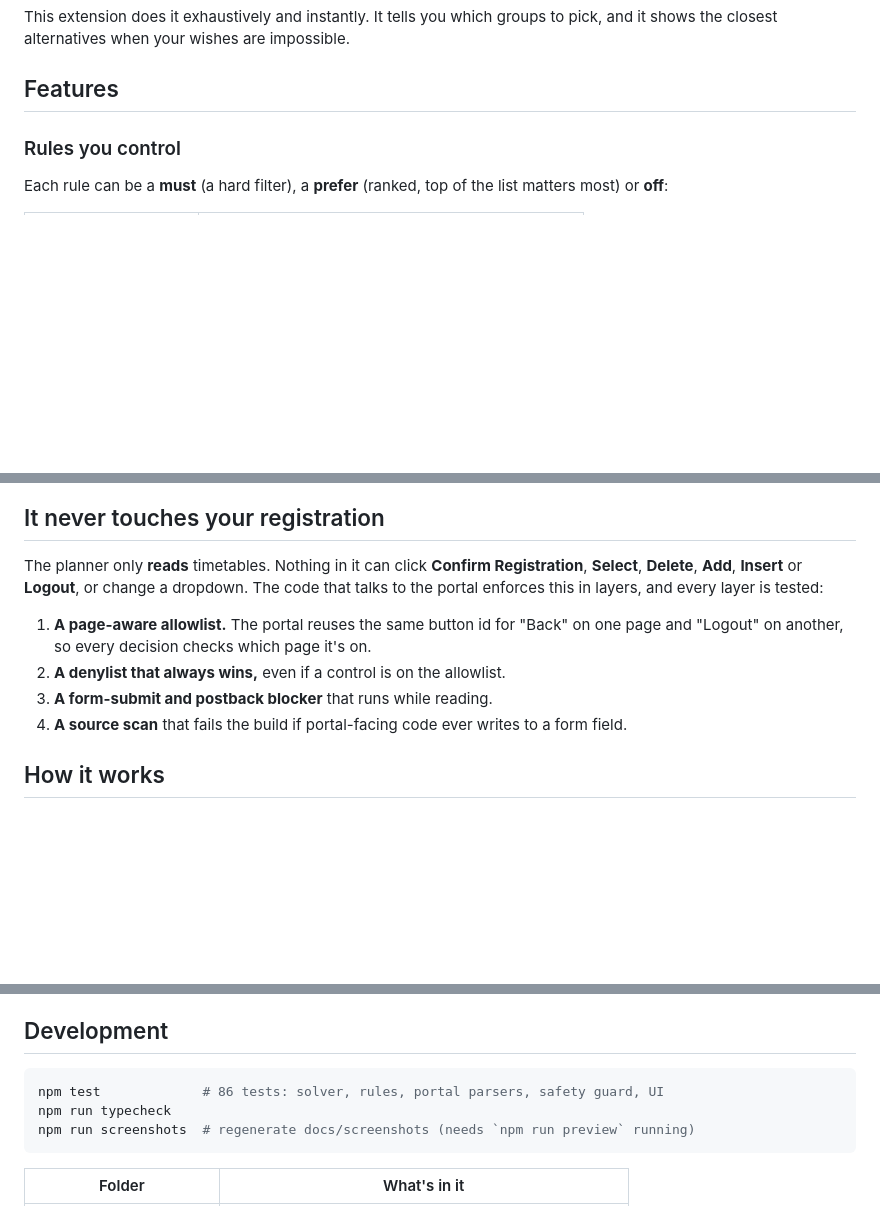
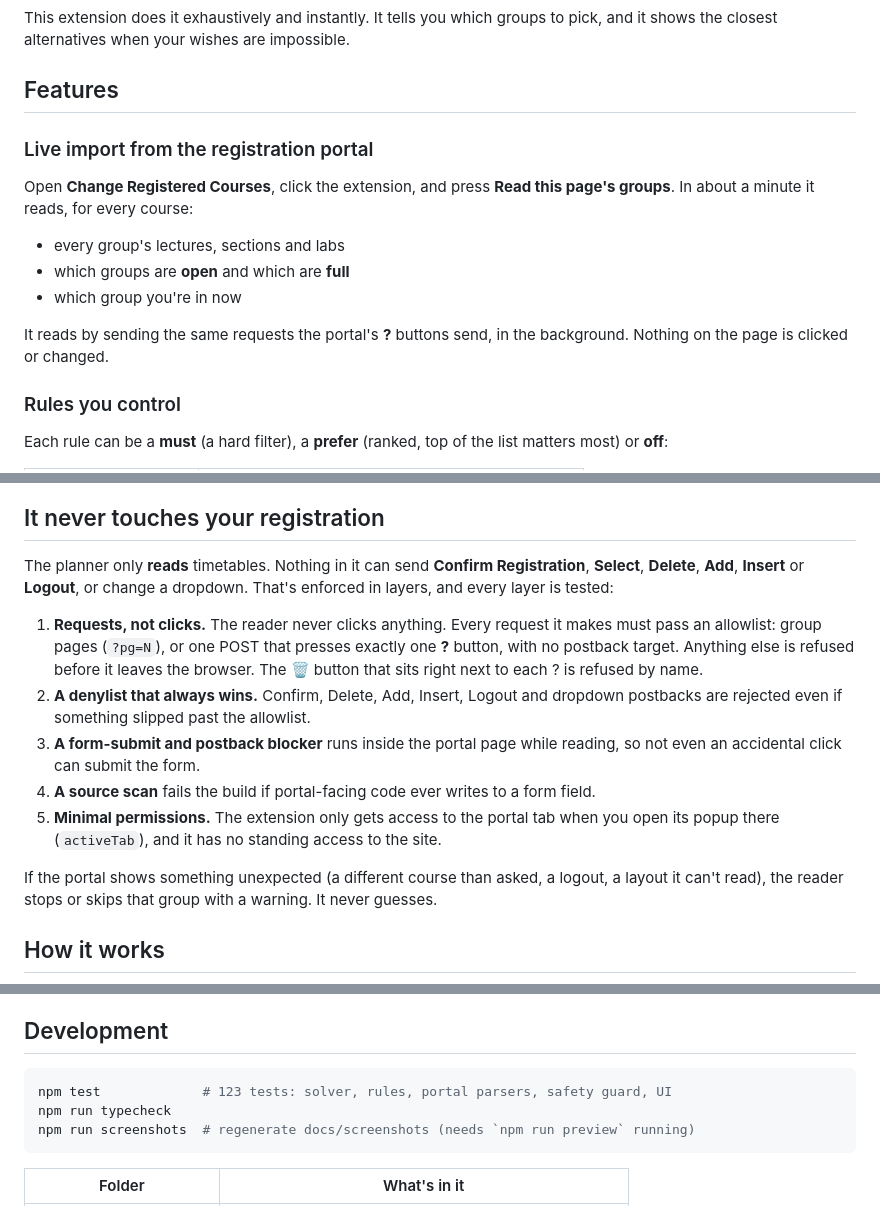
Before and after one commit to ghatwary06/aast-scheduler, a Markdown page: README.md, 3 parts joined by grey strips. Drawn GitHub-style; blank space fills up the shorter version.

Commit message:
README: live portal import is a working feature; describe the request-based safety
Co-Authored-By: Claude Opus 5.5 <noreply@anthropic.com>

````diff
--- a/README.md
+++ b/README.md
@@ -15,6 +15,15 @@ Registration at AASTMT means picking one **group** per course, and each group co
 This extension does it exhaustively and instantly. It tells you which groups to pick, and it shows the closest alternatives when your wishes are impossible.
 
 ## Features
+
+### Live import from the registration portal
+
+Open **Change Registered Courses**, click the extension, and press **Read this page's groups**. In about a minute it reads, for every course:
+- every group's lectures, sections and labs
+- which groups are **open** and which are **full**
+- which group you're in now
+
+It reads by sending the same requests the portal's **?** buttons send, in the background. Nothing on the page is clicked or changed.
 
 ### Rules you control
 
@@ -74,12 +83,15 @@ The Data tab shows each course's groups side by side, with full groups greyed ou
 
 ## It never touches your registration
 
-The planner only **reads** timetables. Nothing in it can click **Confirm Registration**, **Select**, **Delete**, **Add**, **Insert** or **Logout**, or change a dropdown. The code that talks to the portal enforces this in layers, and every layer is tested:
+The planner only **reads** timetables. Nothing in it can send **Confirm Registration**, **Select**, **Delete**, **Add**, **Insert** or **Logout**, or change a dropdown. That's enforced in layers, and every layer is tested:
 
-1. **A page-aware allowlist.** The portal reuses the same button id for "Back" on one page and "Logout" on another, so every decision checks which page it's on.
-2. **A denylist that always wins,** even if a control is on the allowlist.
-3. **A form-submit and postback blocker** that runs while reading.
-4. **A source scan** that fails the build if portal-facing code ever writes to a form field.
+1. **Requests, not clicks.** The reader never clicks anything. Every request it makes must pass an allowlist: group pages (`?pg=N`), or one POST that presses exactly one **?** button, with no postback target. Anything else is refused before it leaves the browser. The 🗑 button that sits right next to each ? is refused by name.
+2. **A denylist that always wins.** Confirm, Delete, Add, Insert, Logout and dropdown postbacks are rejected even if something slipped past the allowlist.
+3. **A form-submit and postback blocker** runs inside the portal page while reading, so not even an accidental click can submit the form.
+4. **A source scan** fails the build if portal-facing code ever writes to a form field.
+5. **Minimal permissions.** The extension only gets access to the portal tab when you open its popup there (`activeTab`), and it has no standing access to the site.
+
+If the portal shows something unexpected (a different course than asked, a logout, a layout it can't read), the reader stops or skips that group with a warning. It never guesses.
 
 ## How it works
 
@@ -116,7 +128,7 @@ Or preview it without installing: `npm run build && npm run preview`, then open
 ## Development
 
 ```bash
-npm test             # 86 tests: solver, rules, portal parsers, safety guard, UI
+npm test             # 123 tests: solver, rules, portal parsers, safety guard, UI
 npm run typecheck
 npm run screenshots  # regenerate docs/screenshots (needs `npm run preview` running)
 ```
````
Also changed, not shown: other parts of README.md (+1 -2 lines).
